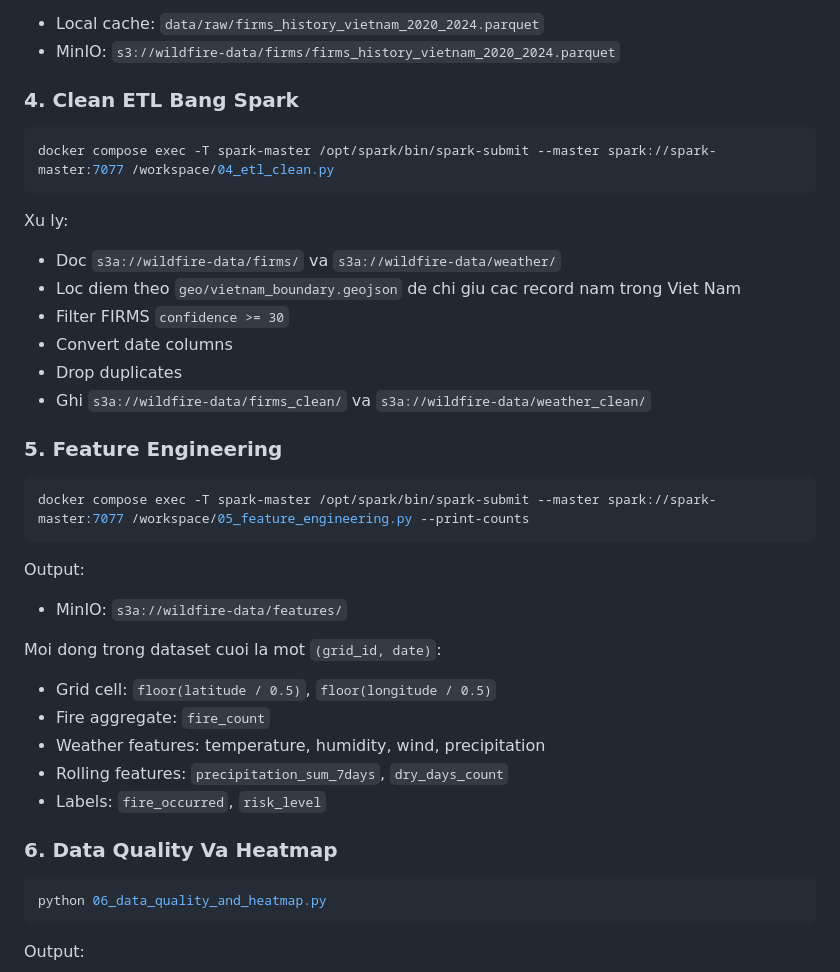
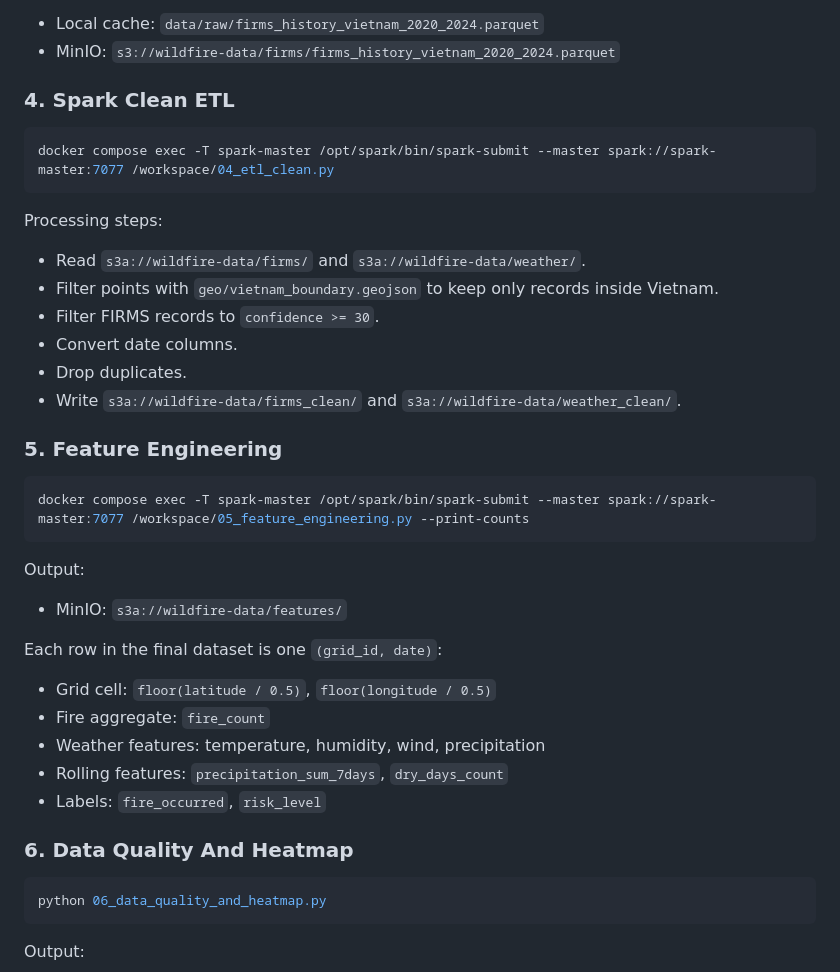
Before and after one commit to InboxMeNow/Wildfire-Early-Warning-System, a Markdown page: README.md, the part around one of its changes. GitHub-like rendering.

````diff
--- a/README.md
+++ b/README.md
@@ -85,20 +85,20 @@ Output:
 - Local cache: `data/raw/firms_history_vietnam_2020_2024.parquet`
 - MinIO: `s3://wildfire-data/firms/firms_history_vietnam_2020_2024.parquet`
 
-### 4. Clean ETL Bang Spark
+### 4. Spark Clean ETL
 
 ```powershell
 docker compose exec -T spark-master /opt/spark/bin/spark-submit --master spark://spark-master:7077 /workspace/04_etl_clean.py
 ```
 
-Xu ly:
+Processing steps:
 
-- Doc `s3a://wildfire-data/firms/` va `s3a://wildfire-data/weather/`
-- Loc diem theo `geo/vietnam_boundary.geojson` de chi giu cac record nam trong Viet Nam
-- Filter FIRMS `confidence >= 30`
-- Convert date columns
-- Drop duplicates
-- Ghi `s3a://wildfire-data/firms_clean/` va `s3a://wildfire-data/weather_clean/`
+- Read `s3a://wildfire-data/firms/` and `s3a://wildfire-data/weather/`.
+- Filter points with `geo/vietnam_boundary.geojson` to keep only records inside Vietnam.
+- Filter FIRMS records to `confidence >= 30`.
+- Convert date columns.
+- Drop duplicates.
+- Write `s3a://wildfire-data/firms_clean/` and `s3a://wildfire-data/weather_clean/`.
 
 ### 5. Feature Engineering
 
@@ -110,7 +110,7 @@ Output:
 
 - MinIO: `s3a://wildfire-data/features/`
 
-Moi dong trong dataset cuoi la mot `(grid_id, date)`:
+Each row in the final dataset is one `(grid_id, date)`:
 
 - Grid cell: `floor(latitude / 0.5)`, `floor(longitude / 0.5)`
 - Fire aggregate: `fire_count`
@@ -118,7 +118,7 @@ Moi dong trong dataset cuoi la mot `(grid_id, date)`:
 - Rolling features: `precipitation_sum_7days`, `dry_days_count`
 - Labels: `fire_occurred`, `risk_level`
 
-### 6. Data Quality Va Heatmap
+### 6. Data Quality And Heatmap
 
 ```powershell
 python 06_data_quality_and_heatmap.py
````
Also changed, not shown: other parts of README.md (+41 -41 lines).
